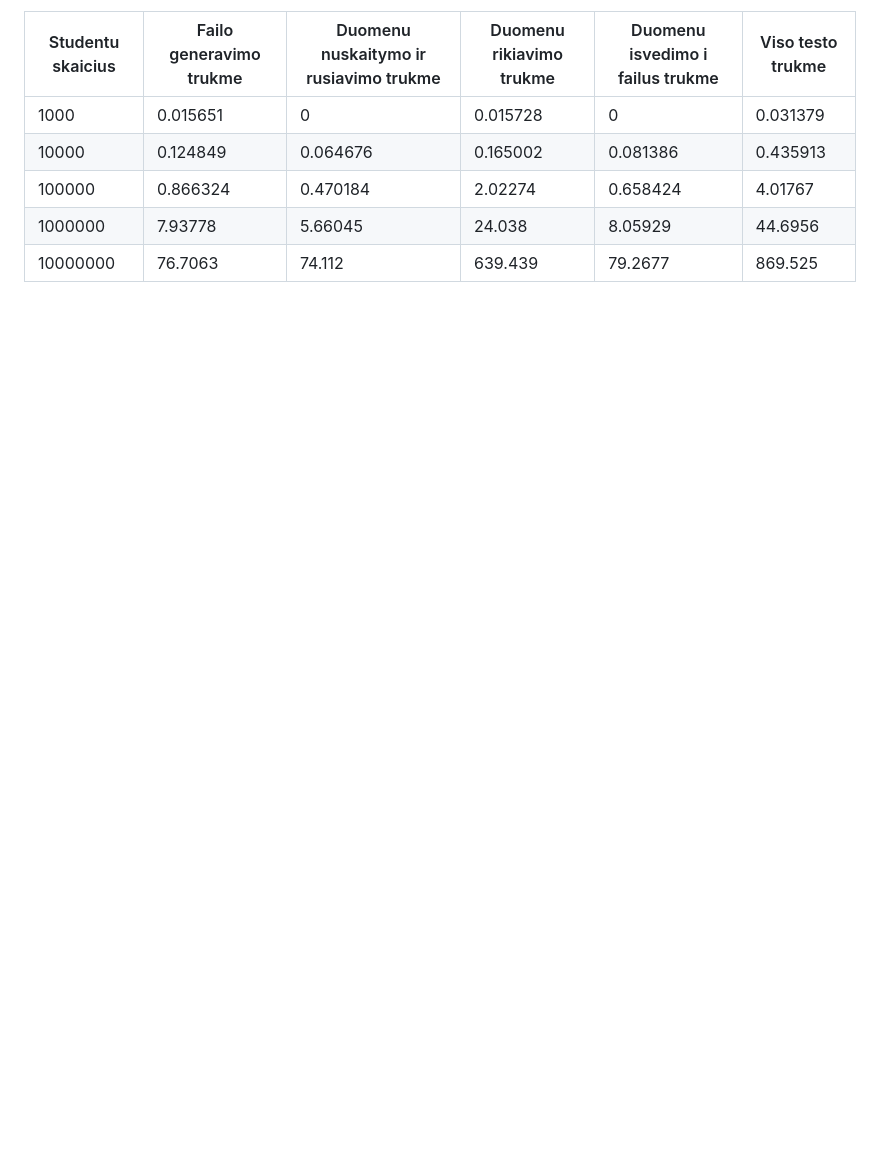
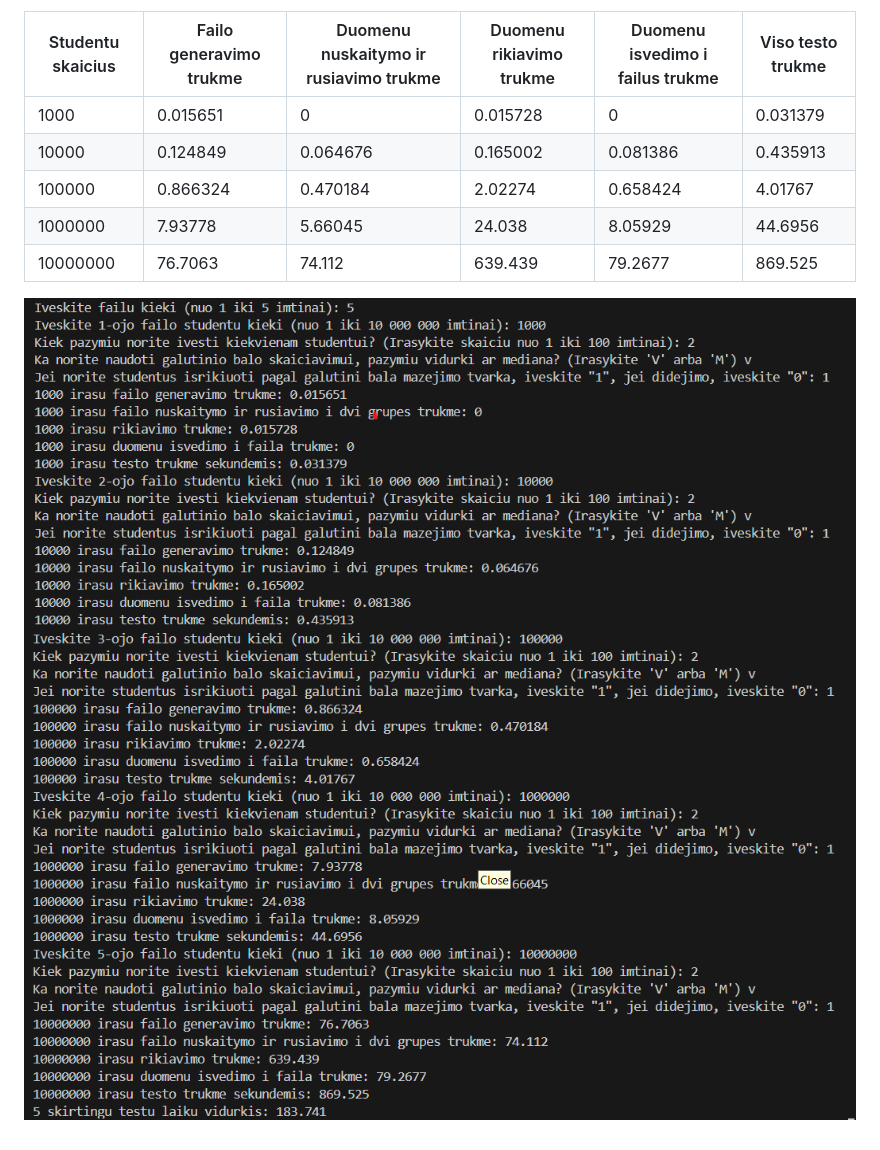
Before and after one commit to justas0221/ObjektinisProgramavimas3uzd, a Markdown page: README.md, the part around the change. Rendered like a GitHub page; pictures changed too: image1.png (added), image2.png (added); blank space fills up the shorter version.

Commit message:
Added two images of the analysis
Added two images of the time analysis that show the durations of every step for every file

```diff
--- a/README.md
+++ b/README.md
@@ -27,3 +27,6 @@ This is the fifth subversion of my project v0.4
 | 100000            | 0.866324                | 0.470184                               | 2.02274                  | 0.658424                         | 4.01767           |
 | 1000000           | 7.93778                 | 5.66045                                | 24.038                   | 8.05929                          | 44.6956           |
 | 10000000          | 76.7063                 | 74.112                                 | 639.439                  | 79.2677                          | 869.525           |
+
+![The first image of the analysis](image1.png)
+![The second image of the analysis](image2.png)
```
